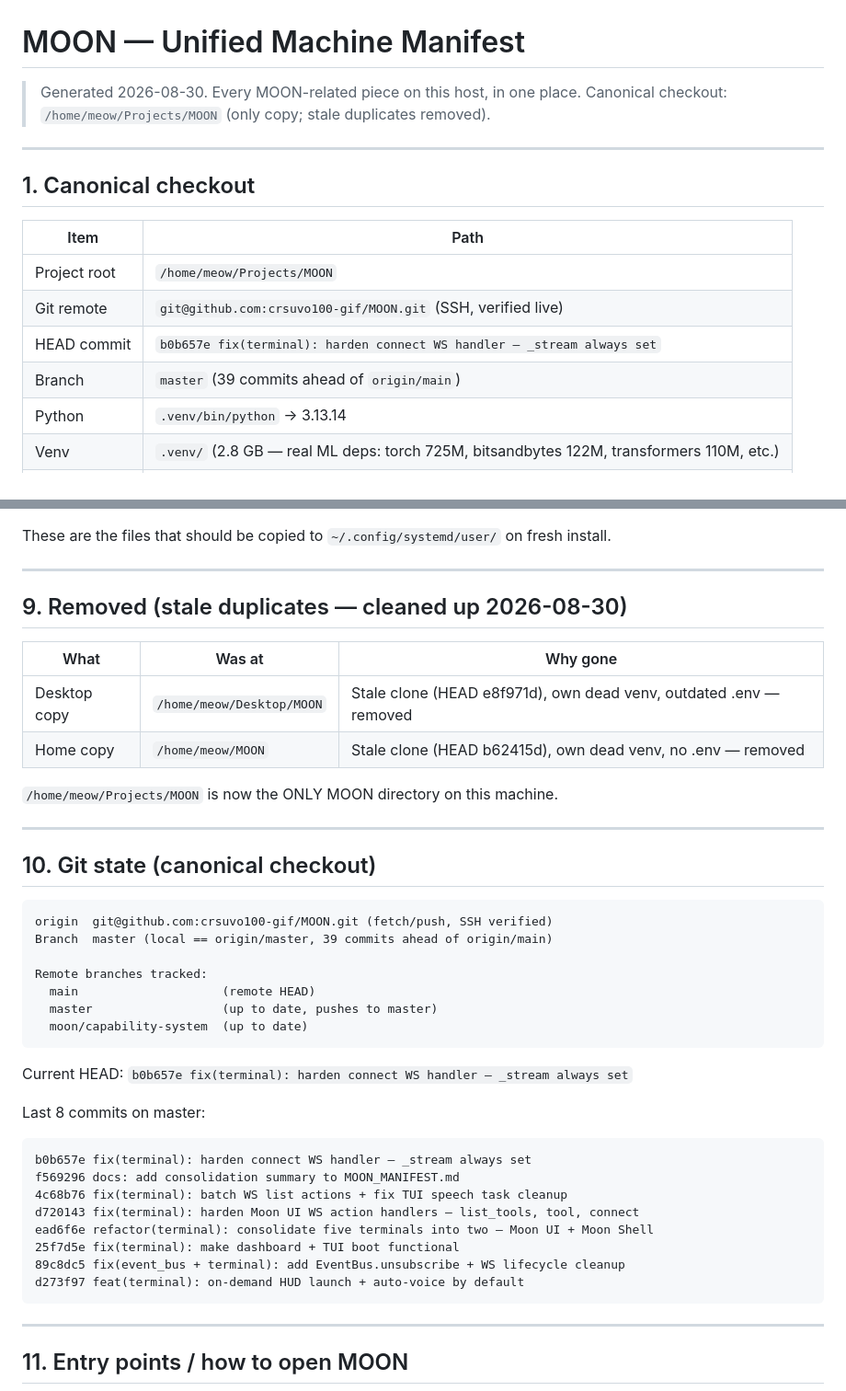
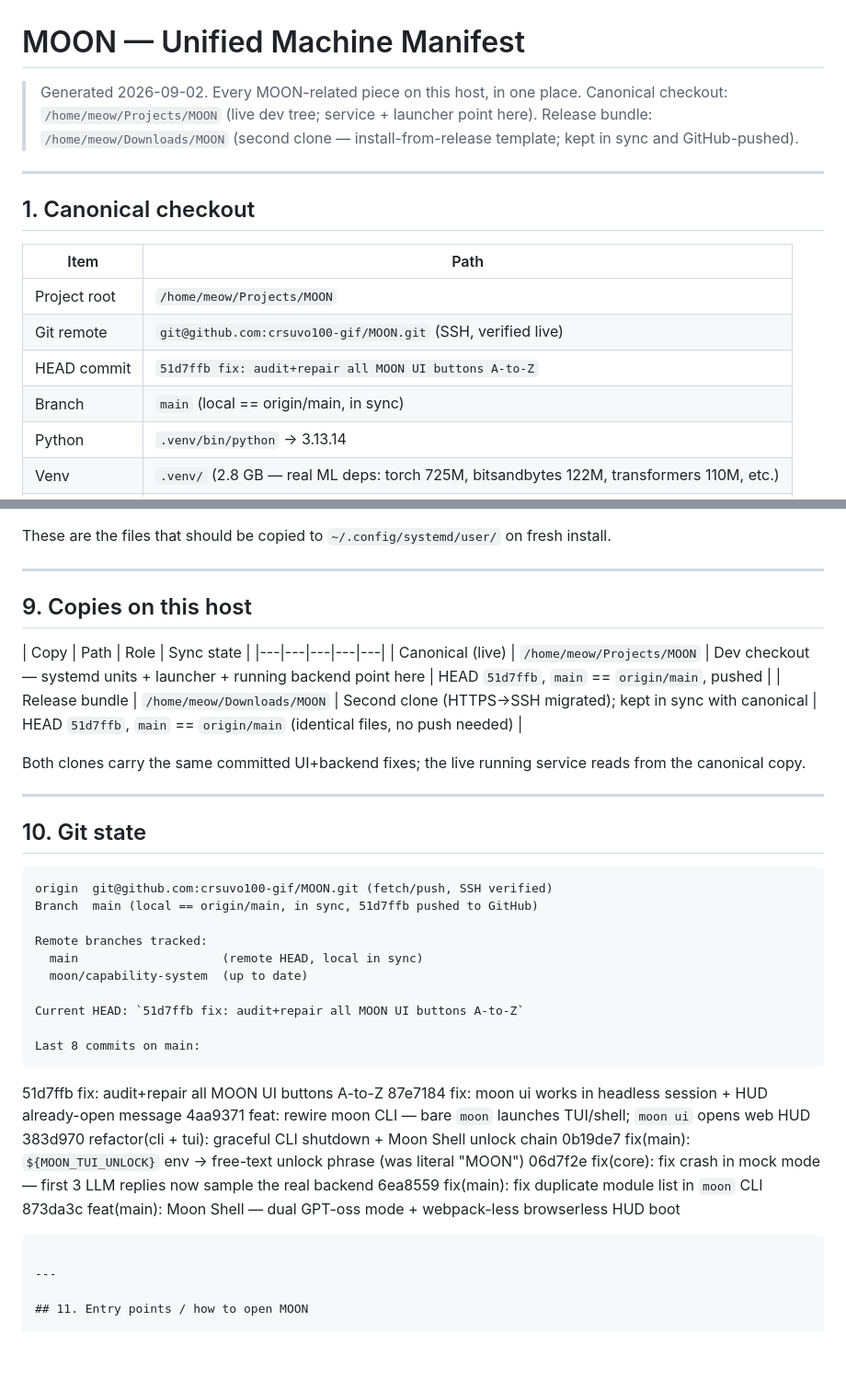
Before and after one commit to crsuvo100-gif/MOON, a Markdown page: MOON_MANIFEST.md, 2 parts joined by grey strips. Shown at 92% size. Drawn GitHub-style; blank space fills up the shorter version.

Commit message:
docs: refresh MOON_MANIFEST.md — correct HEAD 51d7ffb, branch main, both clones

````diff
--- a/MOON_MANIFEST.md
+++ b/MOON_MANIFEST.md
@@ -1,6 +1,7 @@
 # MOON — Unified Machine Manifest
-> Generated 2026-08-30. Every MOON-related piece on this host, in one place.
-> Canonical checkout: `/home/meow/Projects/MOON` (only copy; stale duplicates removed).
+> Generated 2026-09-02. Every MOON-related piece on this host, in one place.
+> Canonical checkout: `/home/meow/Projects/MOON` (live dev tree; service + launcher point here).
+> Release bundle: `/home/meow/Downloads/MOON` (second clone — install-from-release template; kept in sync and GitHub-pushed).
 
 ---
 
@@ -10,8 +11,8 @@
 |---|---|
 | Project root | `/home/meow/Projects/MOON` |
 | Git remote | `git@github.com:crsuvo100-gif/MOON.git` (SSH, verified live) |
-| HEAD commit | `b0b657e fix(terminal): harden connect WS handler — _stream always set` |
-| Branch | `master` (39 commits ahead of `origin/main`) |
+| HEAD commit | `51d7ffb fix: audit+repair all MOON UI buttons A-to-Z` |
+| Branch | `main` (local == origin/main, in sync) |
 | Python | `.venv/bin/python` → 3.13.14 |
 | Venv | `.venv/` (2.8 GB — real ML deps: torch 725M, bitsandbytes 122M, transformers 110M, etc.) |
 | Entry | `main.py` + `moon/__main__.py`; also `run_moon.py` |
@@ -151,41 +152,39 @@ These are the files that should be copied to `~/.config/systemd/user/` on fresh
 
 ---
 
-## 9. Removed (stale duplicates — cleaned up 2026-08-30)
+## 9. Copies on this host
 
-| What | Was at | Why gone |
-|---|---|---|
-| Desktop copy | `/home/meow/Desktop/MOON` | Stale clone (HEAD e8f971d), own dead venv, outdated .env — removed |
-| Home copy | `/home/meow/MOON` | Stale clone (HEAD b62415d), own dead venv, no .env — removed |
+| Copy | Path | Role | Sync state |
+|---|---|---|---|---|
+| Canonical (live) | `/home/meow/Projects/MOON` | Dev checkout — systemd units + launcher + running backend point here | HEAD `51d7ffb`, `main` == `origin/main`, pushed |
+| Release bundle | `/home/meow/Downloads/MOON` | Second clone (HTTPS→SSH migrated); kept in sync with canonical | HEAD `51d7ffb`, `main` == `origin/main` (identical files, no push needed) |
 
-`/home/meow/Projects/MOON` is now the ONLY MOON directory on this machine.
+Both clones carry the same committed UI+backend fixes; the live running service reads from the canonical copy.
 
 ---
 
-## 10. Git state (canonical checkout)
+## 10. Git state
 
 ```
 origin  git@github.com:crsuvo100-gif/MOON.git (fetch/push, SSH verified)
-Branch  master (local == origin/master, 39 commits ahead of origin/main)
+Branch  main (local == origin/main, in sync, 51d7ffb pushed to GitHub)
 
 Remote branches tracked:
-  main                    (remote HEAD)
-  master                  (up to date, pushes to master)
+  main                    (remote HEAD, local in sync)
   moon/capability-system  (up to date)
+
+Current HEAD: `51d7ffb fix: audit+repair all MOON UI buttons A-to-Z`
+
+Last 8 commits on main:
 ```
-
-Current HEAD: `b0b657e fix(terminal): harden connect WS handler — _stream always set`
-
-Last 8 commits on master:
-```
-b0b657e fix(terminal): harden connect WS handler — _stream always set
-f569296 docs: add consolidation summary to MOON_MANIFEST.md
-4c68b76 fix(terminal): batch WS list actions + fix TUI speech task cleanup
-d720143 fix(terminal): harden Moon UI WS action handlers — list_tools, tool, connect
-ead6f6e refactor(terminal): consolidate five terminals into two — Moon UI + Moon Shell
-25f7d5e fix(terminal): make dashboard + TUI boot functional
-89c8dc5 fix(event_bus + terminal): add EventBus.unsubscribe + WS lifecycle cleanup
-d273f97 feat(terminal): on-demand HUD launch + auto-voice by default
+51d7ffb fix: audit+repair all MOON UI buttons A-to-Z
+87e7184 fix: moon ui works in headless session + HUD already-open message
+4aa9371 feat: rewire moon CLI — bare `moon` launches TUI/shell; `moon ui` opens web HUD
+383d970 refactor(cli + tui): graceful CLI shutdown + Moon Shell unlock chain
+0b19de7 fix(main): `${MOON_TUI_UNLOCK}` env → free-text unlock phrase (was literal "MOON")
+06d7f2e fix(core): fix crash in mock mode — first 3 LLM replies now sample the real backend
+6ea8559 fix(main): fix duplicate module list in `moon` CLI
+873da3c feat(main): Moon Shell — dual GPT-oss mode + webpack-less browserless HUD boot
 ```
 
 ---
````
